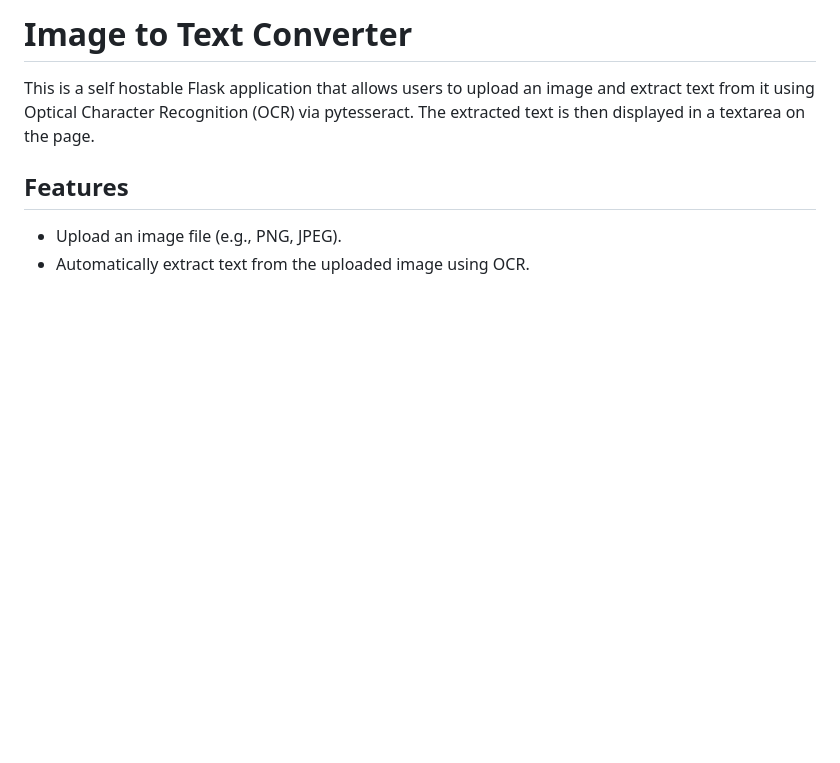
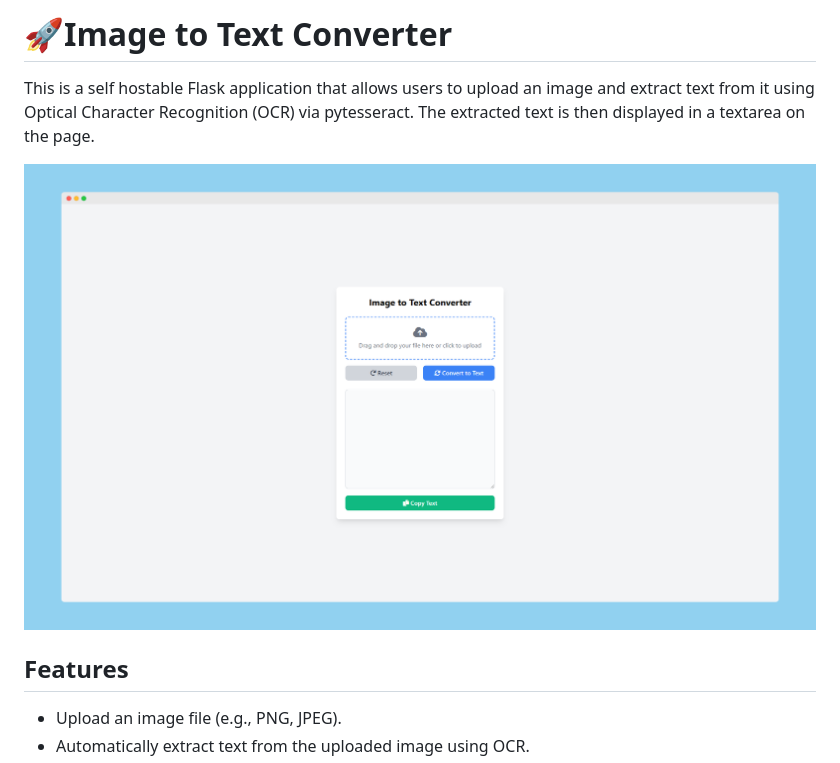
Before and after one commit to tshenolo/image-to-text-converter, a Markdown page: README.md, the part around the change. GitHub-like rendering; pictures changed too: screenshot.png (added); blank space fills up the shorter version.

Commit message:
Initial commit

```diff
--- a/README.md
+++ b/README.md
@@ -1,5 +1,7 @@
-# Image to Text Converter
+# 🚀Image to Text Converter
 This is a self hostable Flask application that allows users to upload an image and extract text from it using Optical Character Recognition (OCR) via pytesseract. The extracted text is then displayed in a textarea on the page.
+
+![screenshot](screenshot.png)
 
 ## Features
 - Upload an image file (e.g., PNG, JPEG).
```
